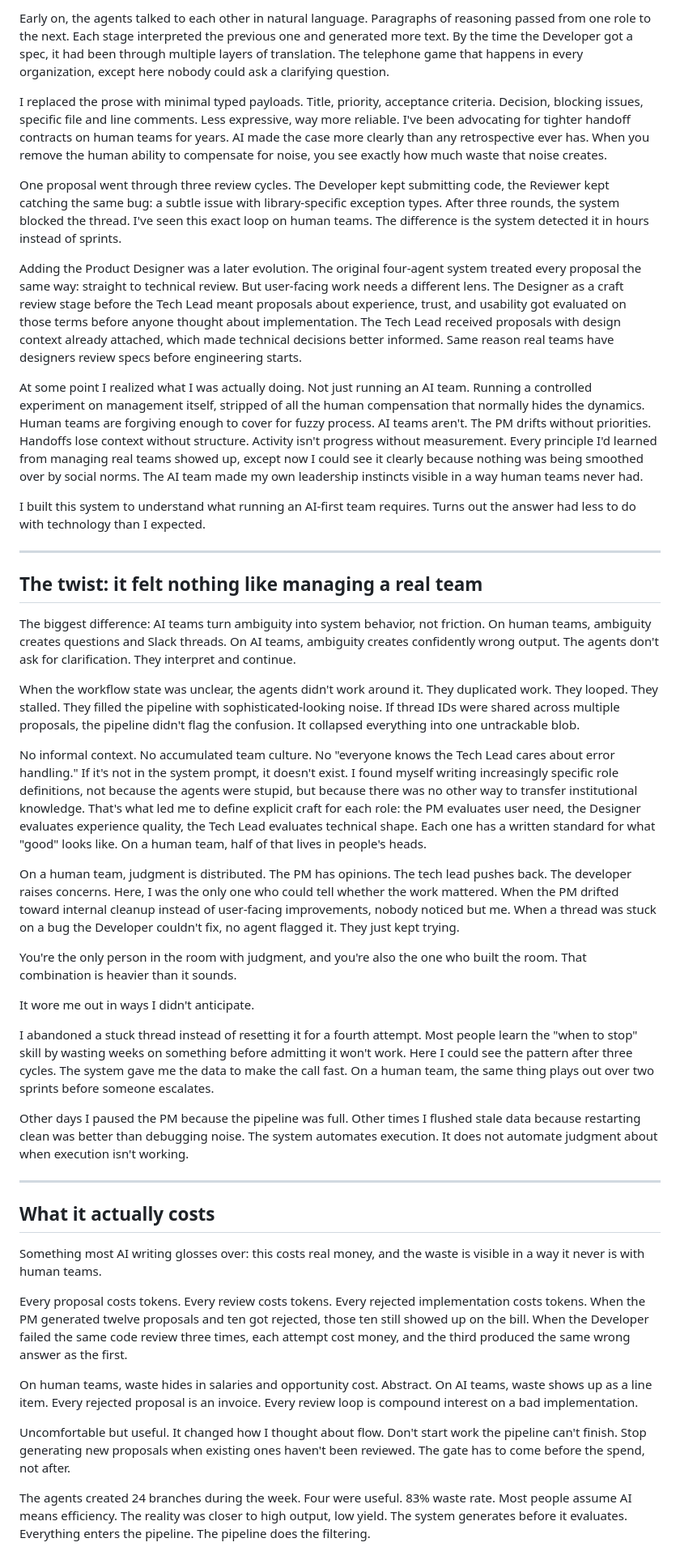
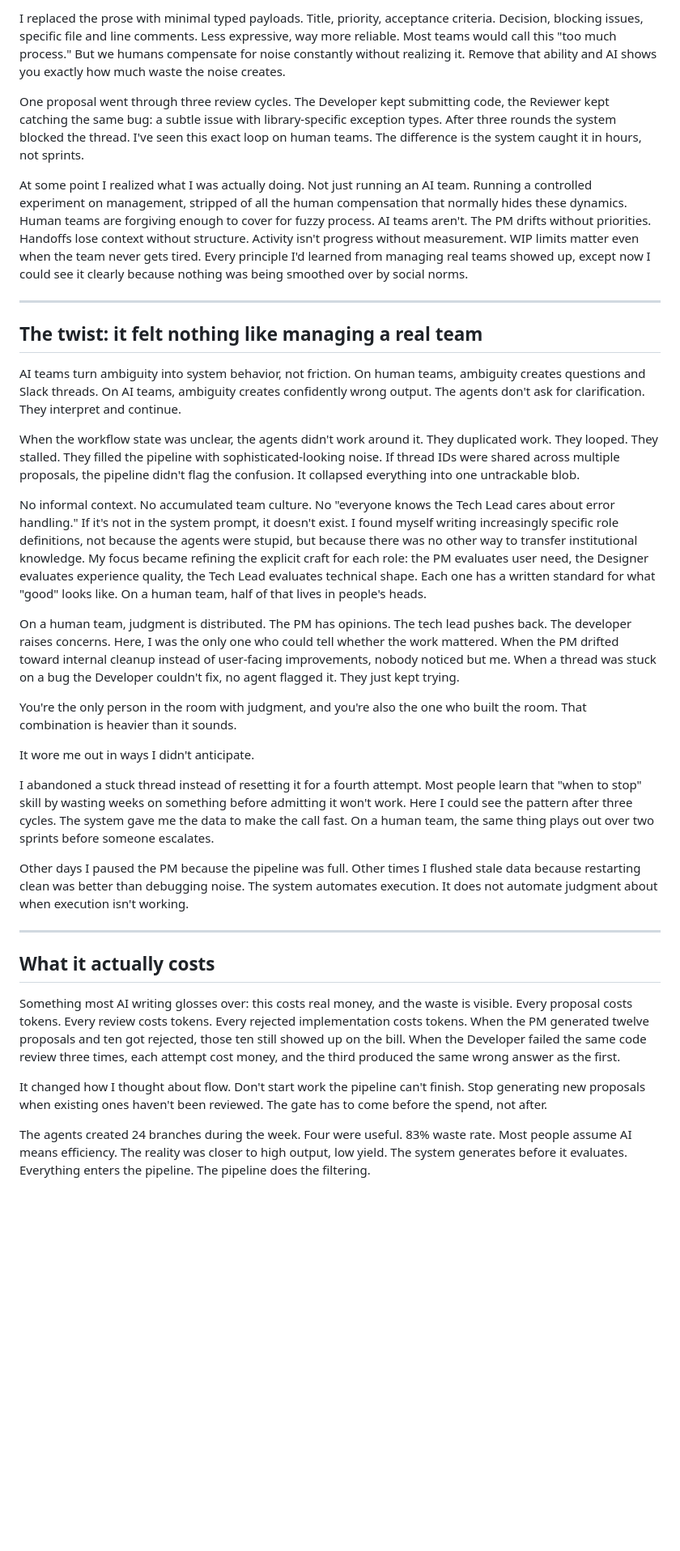
Before and after one commit to Sprauch/AIOrchestration, a Markdown page: blog_draft.md, the part around one of its changes. Shown at 81% size. Rendered like a GitHub page; blank space fills up the shorter version.

```diff
--- a/blog_draft.md
+++ b/blog_draft.md
@@ -50,25 +43,19 @@ What surprised me was how directly the playbook transferred. The AI PM responded
 
-Early on, the agents talked to each other in natural language. Paragraphs of reasoning passed from one role to the next. Each stage interpreted the previous one and generated more text. By the time the Developer got a spec, it had been through multiple layers of translation. The telephone game that happens in every organization, except here nobody could ask a clarifying question.
+I replaced the prose with minimal typed payloads. Title, priority, acceptance criteria. Decision, blocking issues, specific file and line comments. Less expressive, way more reliable. Most teams would call this "too much process." But we humans compensate for noise constantly without realizing it. Remove that ability and AI shows you exactly how much waste the noise creates.
 
-I replaced the prose with minimal typed payloads. Title, priority, acceptance criteria. Decision, blocking issues, specific file and line comments. Less expressive, way more reliable. I've been advocating for tighter handoff contracts on human teams for years. AI made the case more clearly than any retrospective ever has. When you remove the human ability to compensate for noise, you see exactly how much waste that noise creates.
+One proposal went through three review cycles. The Developer kept submitting code, the Reviewer kept catching the same bug: a subtle issue with library-specific exception types. After three rounds the system blocked the thread. I've seen this exact loop on human teams. The difference is the system caught it in hours, not sprints.
 
-One proposal went through three review cycles. The Developer kept submitting code, the Reviewer kept catching the same bug: a subtle issue with library-specific exception types. After three rounds, the system blocked the thread. I've seen this exact loop on human teams. The difference is the system detected it in hours instead of sprints.
-
-Adding the Product Designer was a later evolution. The original four-agent system treated every proposal the same way: straight to technical review. But user-facing work needs a different lens. The Designer as a craft review stage before the Tech Lead meant proposals about experience, trust, and usability got evaluated on those terms before anyone thought about implementation. The Tech Lead received proposals with design context already attached, which made technical decisions better informed. Same reason real teams have designers review specs before engineering starts.
-
-At some point I realized what I was actually doing. Not just running an AI team. Running a controlled experiment on management itself, stripped of all the human compensation that normally hides the dynamics. Human teams are forgiving enough to cover for fuzzy process. AI teams aren't. The PM drifts without priorities. Handoffs lose context without structure. Activity isn't progress without measurement. Every principle I'd learned from managing real teams showed up, except now I could see it clearly because nothing was being smoothed over by social norms. The AI team made my own leadership instincts visible in a way human teams never had.
-
-I built this system to understand what running an AI-first team requires. Turns out the answer had less to do with technology than I expected.
+At some point I realized what I was actually doing. Not just running an AI team. Running a controlled experiment on management, stripped of all the human compensation that normally hides these dynamics. Human teams are forgiving enough to cover for fuzzy process. AI teams aren't. The PM drifts without priorities. Handoffs lose context without structure. Activity isn't progress without measurement. WIP limits matter even when the team never gets tired. Every principle I'd learned from managing real teams showed up, except now I could see it clearly because nothing was being smoothed over by social norms.
 
 ---
 
 ## The twist: it felt nothing like managing a real team
 
-The biggest difference: AI teams turn ambiguity into system behavior, not friction. On human teams, ambiguity creates questions and Slack threads. On AI teams, ambiguity creates confidently wrong output. The agents don't ask for clarification. They interpret and continue.
+AI teams turn ambiguity into system behavior, not friction. On human teams, ambiguity creates questions and Slack threads. On AI teams, ambiguity creates confidently wrong output. The agents don't ask for clarification. They interpret and continue.
 
 When the workflow state was unclear, the agents didn't work around it. They duplicated work. They looped. They stalled. They filled the pipeline with sophisticated-looking noise. If thread IDs were shared across multiple proposals, the pipeline didn't flag the confusion. It collapsed everything into one untrackable blob.
 
-No informal context. No accumulated team culture. No "everyone knows the Tech Lead cares about error handling." If it's not in the system prompt, it doesn't exist. I found myself writing increasingly specific role definitions, not because the agents were stupid, but because there was no other way to transfer institutional knowledge. That's what led me to define explicit craft for each role: the PM evaluates user need, the Designer evaluates experience quality, the Tech Lead evaluates technical shape. Each one has a written standard for what "good" looks like. On a human team, half of that lives in people's heads.
+No informal context. No accumulated team culture. No "everyone knows the Tech Lead cares about error handling." If it's not in the system prompt, it doesn't exist. I found myself writing increasingly specific role definitions, not because the agents were stupid, but because there was no other way to transfer institutional knowledge. My focus became refining the explicit craft for each role: the PM evaluates user need, the Designer evaluates experience quality, the Tech Lead evaluates technical shape. Each one has a written standard for what "good" looks like. On a human team, half of that lives in people's heads.
 
 On a human team, judgment is distributed. The PM has opinions. The tech lead pushes back. The developer raises concerns. Here, I was the only one who could tell whether the work mattered. When the PM drifted toward internal cleanup instead of user-facing improvements, nobody noticed but me. When a thread was stuck on a bug the Developer couldn't fix, no agent flagged it. They just kept trying.
 
@@ -76,7 +63,7 @@ You're the only person in the room with judgment, and you're also the one who bu
 
 It wore me out in ways I didn't anticipate.
 
-I abandoned a stuck thread instead of resetting it for a fourth attempt. Most people learn the "when to stop" skill by wasting weeks on something before admitting it won't work. Here I could see the pattern after three cycles. The system gave me the data to make the call fast. On a human team, the same thing plays out over two sprints before someone escalates.
+I abandoned a stuck thread instead of resetting it for a fourth attempt. Most people learn that "when to stop" skill by wasting weeks on something before admitting it won't work. Here I could see the pattern after three cycles. The system gave me the data to make the call fast. On a human team, the same thing plays out over two sprints before someone escalates.
 
 Other days I paused the PM because the pipeline was full. Other times I flushed stale data because restarting clean was better than debugging noise. The system automates execution. It does not automate judgment about when execution isn't working.
 
@@ -84,13 +71,9 @@ Other days I paused the PM because the pipeline was full. Other times I flushed
 
 ## What it actually costs
 
-Something most AI writing glosses over: this costs real money, and the waste is visible in a way it never is with human teams.
+Something most AI writing glosses over: this costs real money, and the waste is visible. Every proposal costs tokens. Every review costs tokens. Every rejected implementation costs tokens. When the PM generated twelve proposals and ten got rejected, those ten still showed up on the bill. When the Developer failed the same code review three times, each attempt cost money, and the third produced the same wrong answer as the first.
 
-Every proposal costs tokens. Every review costs tokens. Every rejected implementation costs tokens. When the PM generated twelve proposals and ten got rejected, those ten still showed up on the bill. When the Developer failed the same code review three times, each attempt cost money, and the third produced the same wrong answer as the first.
-
-On human teams, waste hides in salaries and opportunity cost. Abstract. On AI teams, waste shows up as a line item. Every rejected proposal is an invoice. Every review loop is compound interest on a bad implementation.
-
-Uncomfortable but useful. It changed how I thought about flow. Don't start work the pipeline can't finish. Stop generating new proposals when existing ones haven't been reviewed. The gate has to come before the spend, not after.
+It changed how I thought about flow. Don't start work the pipeline can't finish. Stop generating new proposals when existing ones haven't been reviewed. The gate has to come before the spend, not after.
 
 The agents created 24 branches during the week. Four were useful. 83% waste rate. Most people assume AI means efficiency. The reality was closer to high output, low yield. The system generates before it evaluates. Everything enters the pipeline. The pipeline does the filtering.
 
```
Also changed, not shown: other parts of blog_draft.md (+22 -44 lines).
